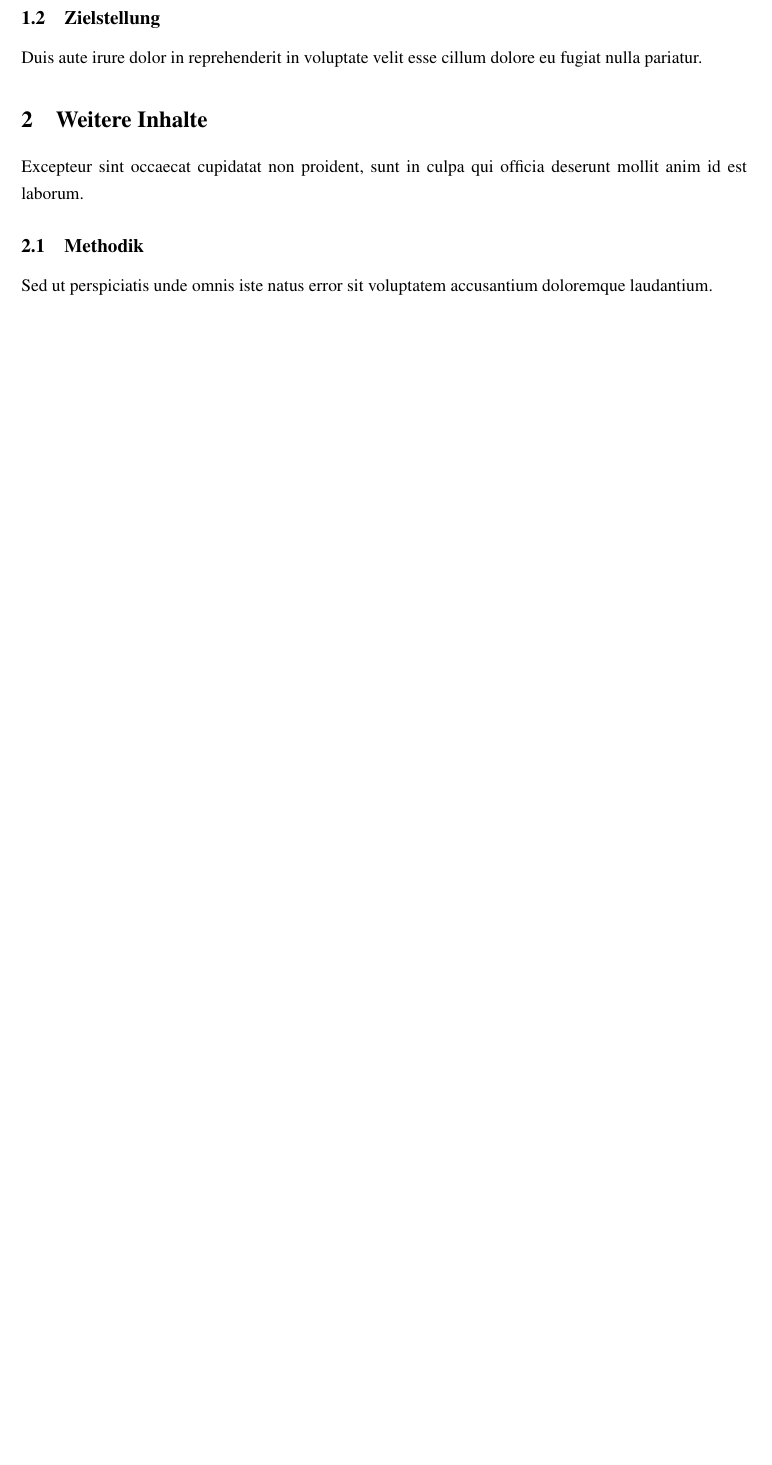
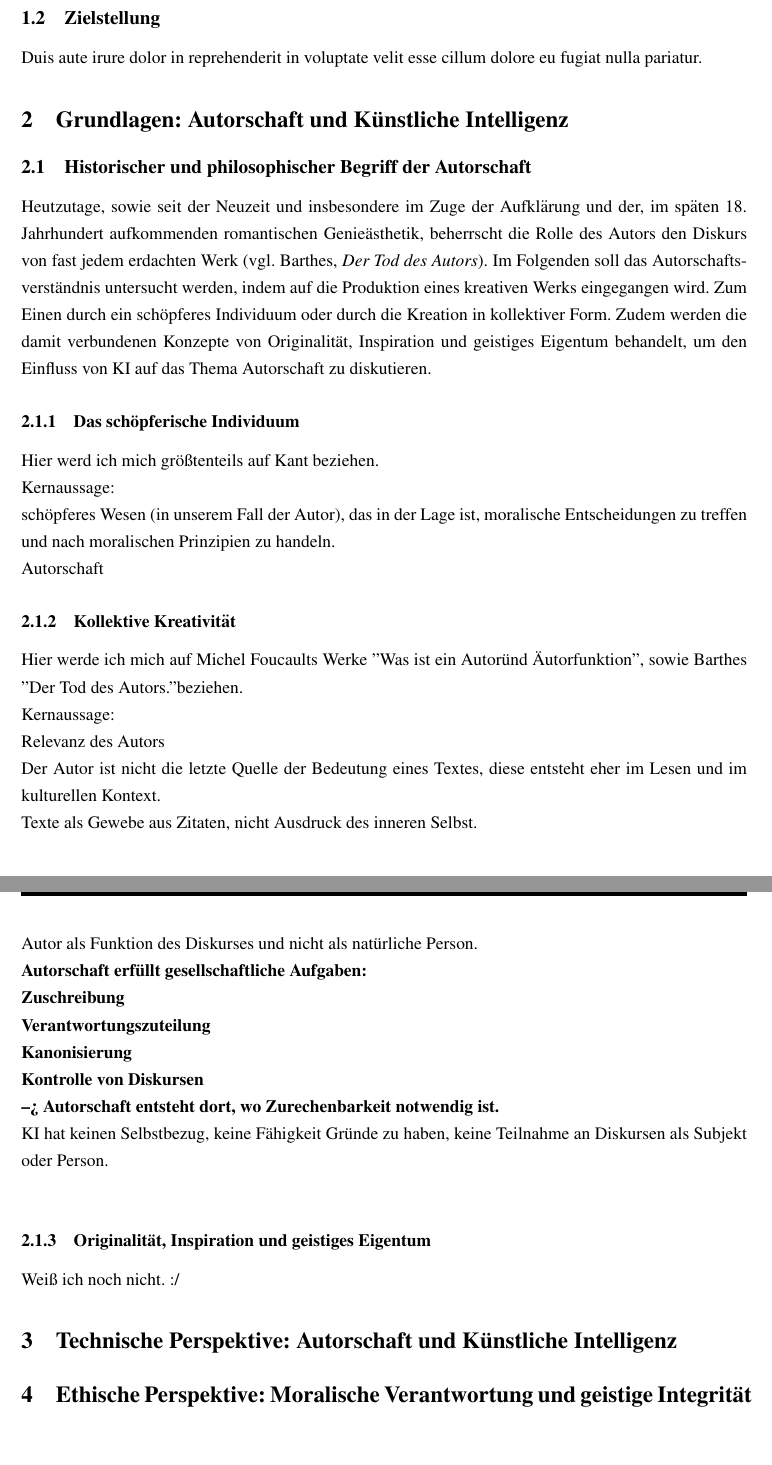
Before and after one commit to MalteNAK/DatenschutzUndKI, a LaTeX document (Main.tex, which reads Content/02_Grundlagen.tex, Content/03_TechnischePerspektive.tex, Content/04_EthischePerspektive.tex): part of page 4 of 7 before the commit and two parts of pages 4 and 5 of 8 after it, the two joined at a grey line, cut so that both start at the same text, the shorter picture padded with empty space. The pictures show the PDF file Main.pdf that the author committed with the source.

Commit message:
Erstellung vorläufiger Gleiderung und schreiben von ersten Texten

```diff
--- /dev/null
+++ b/Content/02_Grundlagen.tex
@@ -0,0 +1,24 @@
+\section{Grundlagen: Autorschaft und Künstliche Intelligenz}
+\subsection{Historischer und philosophischer Begriff der Autorschaft}
+Heutzutage, sowie seit der Neuzeit und insbesondere im Zuge der Aufklärung und der, im späten 18. Jahrhundert aufkommenden romantischen Genieästhetik, beherrscht die Rolle des Autors den Diskurs von fast jedem erdachten Werk (vgl. Barthes, \textit{Der Tod des Autors}). Im Folgenden soll das Autorschaftsverständnis untersucht werden, indem auf die Produktion eines kreativen Werks eingegangen wird. Zum Einen durch ein schöpferes Individuum oder durch die Kreation in kollektiver Form. Zudem werden die damit verbundenen Konzepte von Originalität, Inspiration und geistiges Eigentum behandelt, um den Einfluss von KI auf das Thema Autorschaft zu diskutieren.
+\subsubsection{Das schöpferische Individuum}
+Hier werd ich mich größtenteils auf Kant beziehen.\\
+Kernaussage:\\
+schöpferes Wesen (in unserem Fall der Autor), das in der Lage ist, moralische Entscheidungen zu treffen und nach moralischen Prinzipien zu handeln.\\
+Autorschaft
+\subsubsection{Kollektive Kreativität}
+Hier werde ich mich auf Michel Foucaults Werke "Was ist ein Autor" und "Autorfunktion", sowie Barthes "Der Tod des Autors." beziehen.\\
+Kernaussage:\\
+Relevanz des Autors\\
+Der Autor ist nicht die letzte Quelle der Bedeutung eines Textes, diese entsteht eher im Lesen und im kulturellen Kontext.\\
+Texte als Gewebe aus Zitaten, nicht Ausdruck des inneren Selbst.\\
+Autor als Funktion des Diskurses und nicht als natürliche Person.\\
+\textbf{Autorschaft erfüllt gesellschaftliche Aufgaben:\\
+Zuschreibung\\
+Verantwortungszuteilung\\
+Kanonisierung\\
+Kontrolle von Diskursen\\
+--> Autorschaft entsteht dort, wo Zurechenbarkeit notwendig ist.\\}
+KI hat keinen Selbstbezug, keine Fähigkeit Gründe zu haben, keine Teilnahme an Diskursen als Subjekt oder Person.\\
+\subsubsection{Originalität, Inspiration und geistiges Eigentum}
+Weiß ich noch nicht. :/
--- /dev/null
+++ b/Content/03_TechnischePerspektive.tex
@@ -0,0 +1 @@
+\section{Technische Perspektive: Autorschaft und Künstliche Intelligenz}
--- /dev/null
+++ b/Content/04_EthischePerspektive.tex
@@ -0,0 +1 @@
+\section{Ethische Perspektive: Moralische Verantwortung und geistige Integrität}
```
Also changed, not shown: Content/01_Einleitung.tex (added, +11 -0 lines), Main-blx.bib (added, +11 -0 lines), Main.tex (+3 -0 lines), AdditionalFiles/2022_07Auftragsklärung_Transferleistung.pdf (added), AdditionalFiles/2022_07_Eidesstattliche Versicherung_Transferleistung.pdf (added), AdditionalFiles/2022_07_Selbstreflexion_Transferleistungen.pdf (added), Main.bbl (added), Main.pdf, Resources/HeaderHausarbeit.png (added), Resources/Nordakademie_Logo.png (added), Resources/header.png (added), 13 other files.
